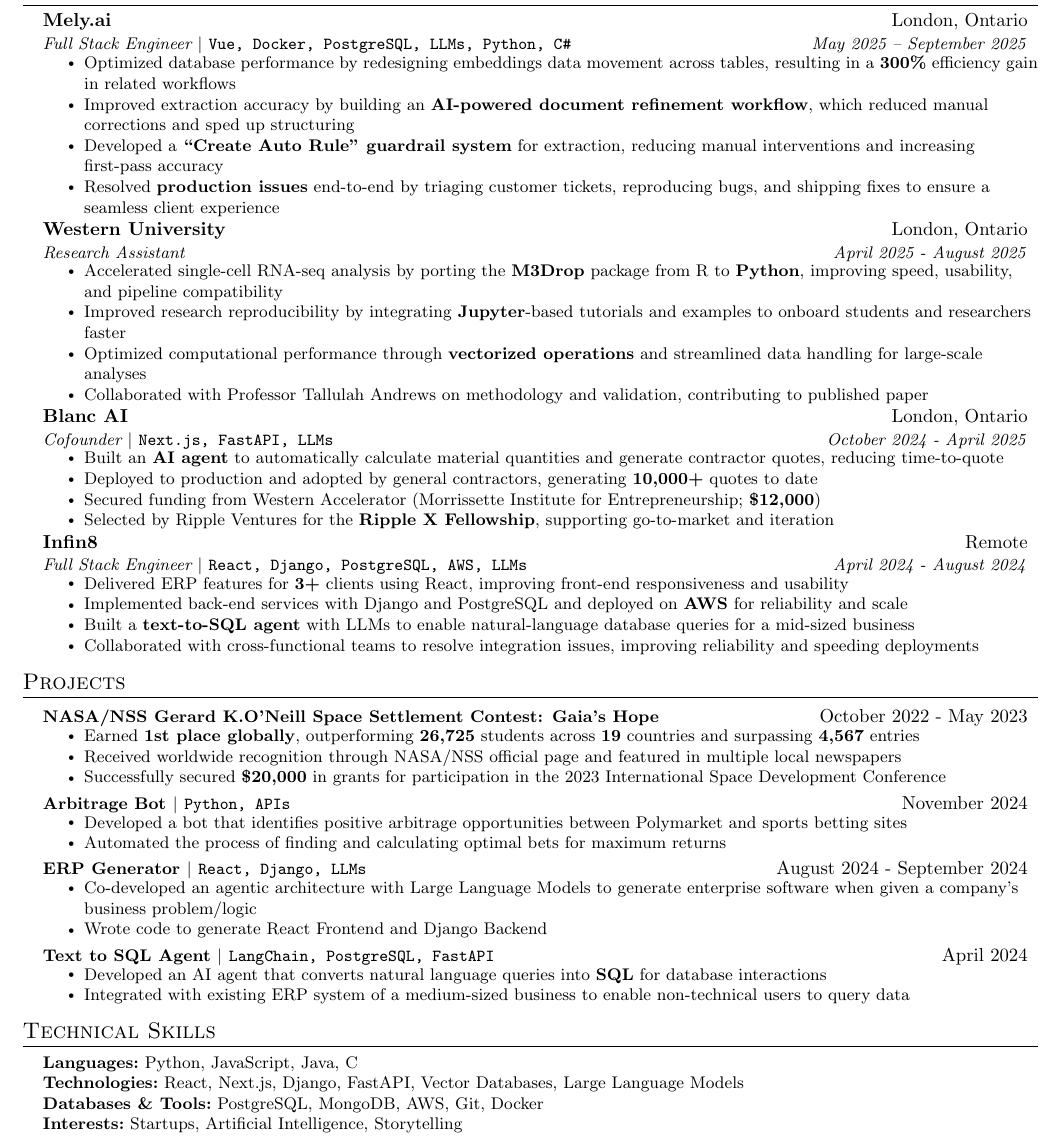
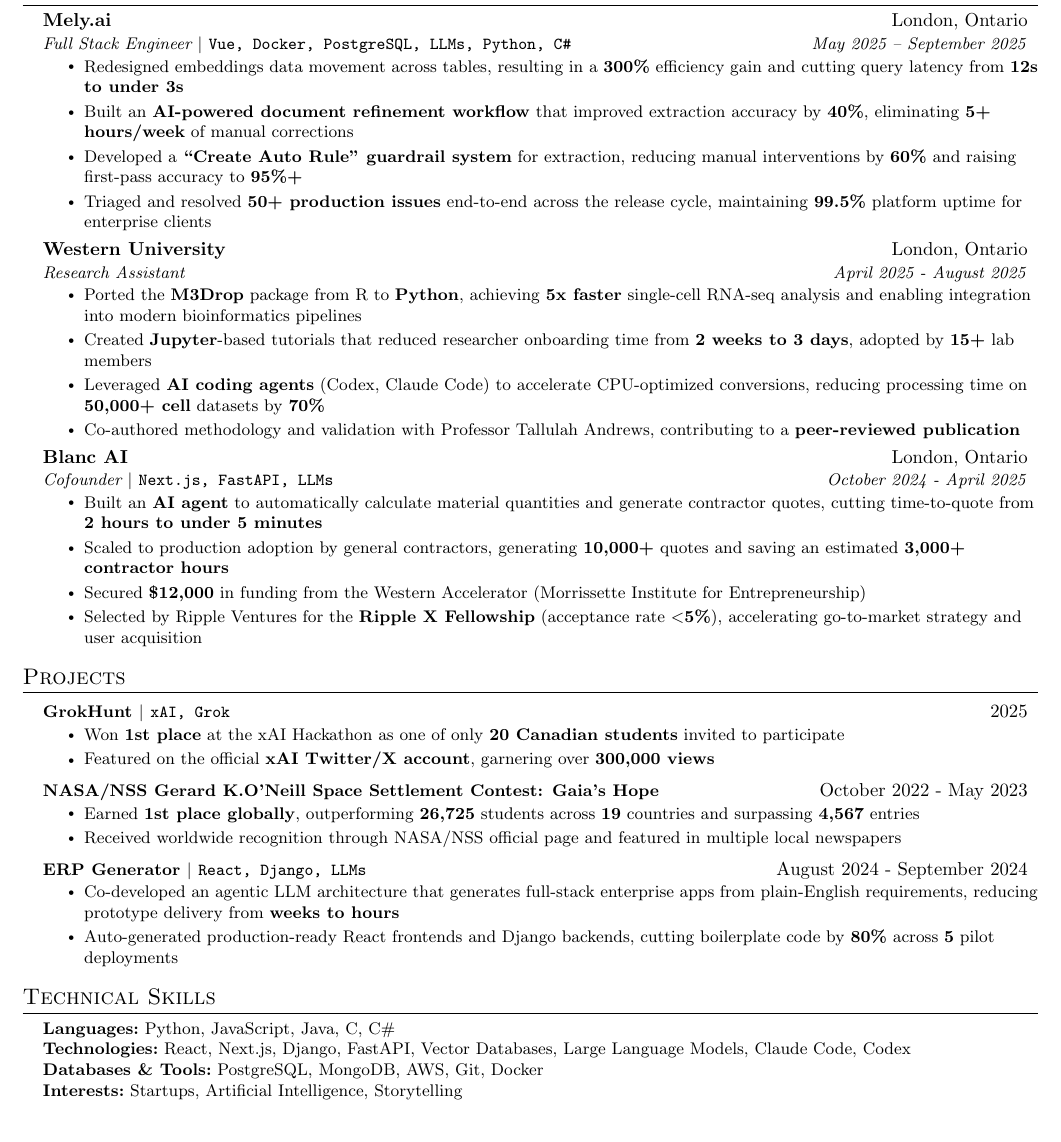
Before and after one commit to PragalvhaSharma/ResumeGenerator, a LaTeX document (rand.tex): part of the page, cut so that both start at the same text. Compiled offline with pdfLaTeX.

Commit message:
Refine rand.tex with enhanced resume entries, including quantifiable achievements and updated project descriptions. Update pdfTeX log version and timestamps, and refresh rand.pdf file.

```diff
--- a/rand.tex
+++ b/rand.tex
@@ -141,40 +141,28 @@
     {Mely.ai}{London, Ontario}
     {Full Stack Engineer $|$ \textup{\texttt{Vue, Docker, PostgreSQL, LLMs, Python, C\#}}}{May 2025 -- September 2025}
     \resumeItemListStart
-      \resumeItem{Optimized database performance by redesigning embeddings data movement across tables, resulting in a \textbf{300\%} efficiency gain in related workflows}
-      \resumeItem{Improved extraction accuracy by building an \textbf{AI-powered document refinement workflow}, which reduced manual corrections and sped up structuring}
-      \resumeItem{Developed a \textbf{``Create Auto Rule'' guardrail system} for extraction, reducing manual interventions and increasing first-pass accuracy}
-      \resumeItem{Resolved \textbf{production issues} end-to-end by triaging customer tickets, reproducing bugs, and shipping fixes to ensure a seamless client experience}
+      \resumeItem{Redesigned embeddings data movement across tables, resulting in a \textbf{300\%} efficiency gain and cutting query latency from \textbf{12s to under 3s}}
+      \resumeItem{Built an \textbf{AI-powered document refinement workflow} that improved extraction accuracy by \textbf{40\%}, eliminating \textbf{5+ hours/week} of manual corrections}
+      \resumeItem{Developed a \textbf{``Create Auto Rule'' guardrail system} for extraction, reducing manual interventions by \textbf{60\%} and raising first-pass accuracy to \textbf{95\%+}}
+      \resumeItem{Triaged and resolved \textbf{50+ production issues} end-to-end across the release cycle, maintaining \textbf{99.5\%} platform uptime for enterprise clients}
     \resumeItemListEnd
   \resumeSubheading
     {Western University}{London, Ontario}
     {Research Assistant}{April 2025 - August 2025}
     \resumeItemListStart
-      \resumeItem{Accelerated single-cell RNA-seq analysis by porting the \textbf{M3Drop} package from R to \textbf{Python}, improving speed, usability, and pipeline compatibility}
-      \resumeItem{Improved research reproducibility by integrating \textbf{Jupyter}-based tutorials and examples to onboard students and researchers faster}
-      \resumeItem{Optimized computational performance through \textbf{vectorized operations} and streamlined data handling for large-scale analyses}
-      \resumeItem{Collaborated with Professor Tallulah Andrews on methodology and validation, contributing to published paper}
+      \resumeItem{Ported the \textbf{M3Drop} package from R to \textbf{Python}, achieving \textbf{5x faster} single-cell RNA-seq analysis and enabling integration into modern bioinformatics pipelines}
+      \resumeItem{Created \textbf{Jupyter}-based tutorials that reduced researcher onboarding time from \textbf{2 weeks to 3 days}, adopted by \textbf{15+} lab members}
+      \resumeItem{Leveraged \textbf{AI coding agents} (Codex, Claude Code) to accelerate CPU-optimized conversions, reducing processing time on \textbf{50{,}000+ cell} datasets by \textbf{70\%}}
+      \resumeItem{Co-authored methodology and validation with Professor Tallulah Andrews, contributing to a \textbf{peer-reviewed publication}}
     \resumeItemListEnd
   \resumeSubheading
     {Blanc AI}{London, Ontario}
     {Cofounder $|$ \textup{\texttt{Next.js, FastAPI, LLMs}}}{October 2024 - April 2025}
     \resumeItemListStart
-      \resumeItem{Built an \textbf{AI agent} to automatically calculate material quantities and generate contractor quotes, reducing time-to-quote}
-      \resumeItem{Deployed to production and adopted by general contractors, generating \textbf{10{,}000+} quotes to date}
-      \resumeItem{Secured funding from Western Accelerator (Morrissette Institute for Entrepreneurship; \textbf{\$12{,}000})}
-      \resumeItem{Selected by Ripple Ventures for the \textbf{Ripple X Fellowship}, supporting go-to-market and iteration}
-    \resumeItemListEnd
-
-
-
-  \resumeSubheading
-    {Infin8}{Remote}
-    {Full Stack Engineer $|$ \textup{\texttt{React, Django, PostgreSQL, AWS, LLMs}}}{April 2024 - August 2024}
-    \resumeItemListStart
-      \resumeItem{Delivered ERP features for \textbf{3+} clients using React, improving front-end responsiveness and usability}
-      \resumeItem{Implemented back-end services with Django and PostgreSQL and deployed on \textbf{AWS} for reliability and scale}
-      \resumeItem{Built a \textbf{text-to-SQL agent} with LLMs to enable natural-language database queries for a mid-sized business}
-      \resumeItem{Collaborated with cross-functional teams to resolve integration issues, improving reliability and speeding deployments}
+      \resumeItem{Built an \textbf{AI agent} to automatically calculate material quantities and generate contractor quotes, cutting time-to-quote from \textbf{2 hours to under 5 minutes}}
+      \resumeItem{Scaled to production adoption by general contractors, generating \textbf{10{,}000+} quotes and saving an estimated \textbf{3{,}000+ contractor hours}}
+      \resumeItem{Secured \textbf{\$12{,}000} in funding from the Western Accelerator (Morrissette Institute for Entrepreneurship)}
+      \resumeItem{Selected by Ripple Ventures for the \textbf{Ripple X Fellowship} (acceptance rate \textbf{$<$5\%}), accelerating go-to-market strategy and user acquisition}
     \resumeItemListEnd
 \resumeSubHeadingListEnd
 
@@ -182,31 +170,22 @@
 \section{Projects}
 \resumeSubHeadingListStart
   \resumeProjectHeading
+      {\textbf{GrokHunt $|$ \textup{\texttt{xAI, Grok}}}}{2025}
+      \resumeItemListStart
+        \resumeItem{Won \textbf{1st place} at the xAI Hackathon as one of only \textbf{20 Canadian students} invited to participate}
+        \resumeItem{Featured on the official \textbf{xAI Twitter/X account}, garnering over \textbf{300{,}000 views}}
+      \resumeItemListEnd
+  \resumeProjectHeading
       {\textbf{NASA/NSS Gerard K.O'Neill Space Settlement Contest: Gaia's Hope}}{October 2022 - May 2023}
       \resumeItemListStart
         \resumeItem{Earned \textbf{1st place globally}, outperforming \textbf{26{,}725} students across \textbf{19} countries and surpassing \textbf{4{,}567} entries}
         \resumeItem{Received worldwide recognition through NASA/NSS official page and featured in multiple local newspapers}
-        \resumeItem{Successfully secured \textbf{\$20,000} in grants for participation in the 2023 International Space Development Conference}
       \resumeItemListEnd
-  \resumeProjectHeading
-      {\textbf{Arbitrage Bot $|$ \textup{\texttt{Python, APIs}}}}{November 2024}
-      \resumeItemListStart
-        \resumeItem{Developed a bot that identifies positive arbitrage opportunities between Polymarket and sports betting sites}
-        \resumeItem{Automated the process of finding and calculating optimal bets for maximum returns}
-      \resumeItemListEnd
-
   \resumeProjectHeading
       {\textbf{ERP Generator $|$ \textup{\texttt{React, Django, LLMs}}}}{August 2024 - September 2024}
       \resumeItemListStart
-        \resumeItem{Co-developed an agentic architecture with Large Language Models to generate enterprise software when given a company's business problem/logic}
-        \resumeItem{Wrote code to generate React Frontend and Django Backend}
-      \resumeItemListEnd
-
-  \resumeProjectHeading
-      {\textbf{Text to SQL Agent $|$ \textup{\texttt{LangChain, PostgreSQL, FastAPI}}}}{April 2024}
-      \resumeItemListStart
-        \resumeItem{Developed an AI agent that converts natural language queries into \textbf{SQL} for database interactions}
-        \resumeItem{Integrated with existing ERP system of a medium-sized business to enable non-technical users to query data}
+        \resumeItem{Co-developed an agentic LLM architecture that generates full-stack enterprise apps from plain-English requirements, reducing prototype delivery from \textbf{weeks to hours}}
+        \resumeItem{Auto-generated production-ready React frontends and Django backends, cutting boilerplate code by \textbf{80\%} across \textbf{5} pilot deployments}
       \resumeItemListEnd
 \resumeSubHeadingListEnd
 
@@ -214,8 +193,8 @@
 \section{Technical Skills}
 \begin{itemize}[leftmargin=0.15in, label={}]
    \small{\item{
-    \textbf{Languages:}{\ Python, JavaScript, Java, C} \\
-    \textbf{Technologies:}{\ React, Next.js, Django, FastAPI, Vector Databases, Large Language Models} \\
+    \textbf{Languages:}{\ Python, JavaScript, Java, C, C\#} \\
+    \textbf{Technologies:}{\ React, Next.js, Django, FastAPI, Vector Databases, Large Language Models, Claude Code, Codex} \\
     \textbf{Databases \& Tools:}{\ PostgreSQL, MongoDB, AWS, Git, Docker} \\
     \textbf{Interests:}{\ Startups, Artificial Intelligence, Storytelling}
     }}
```
Also changed, not shown: rand.pdf, 1 other file.
